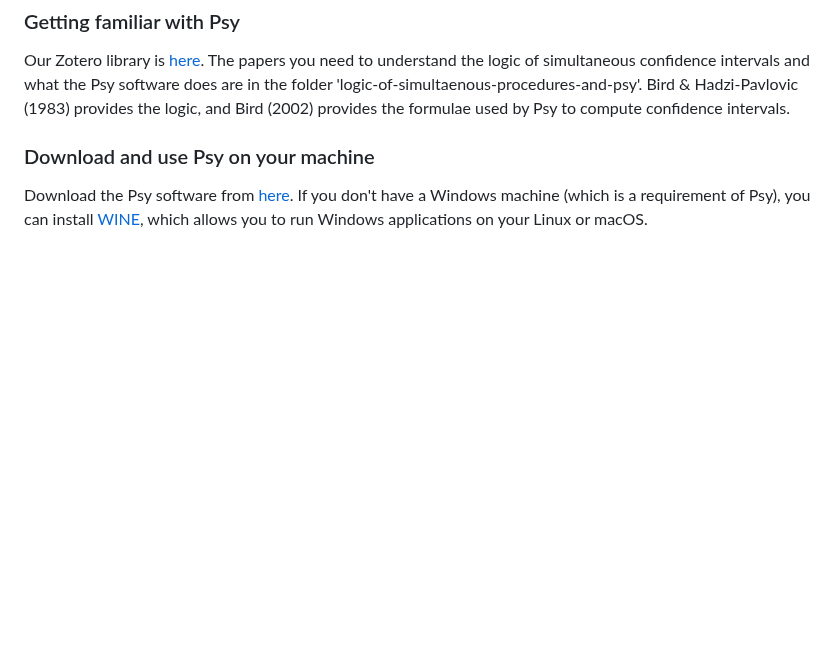
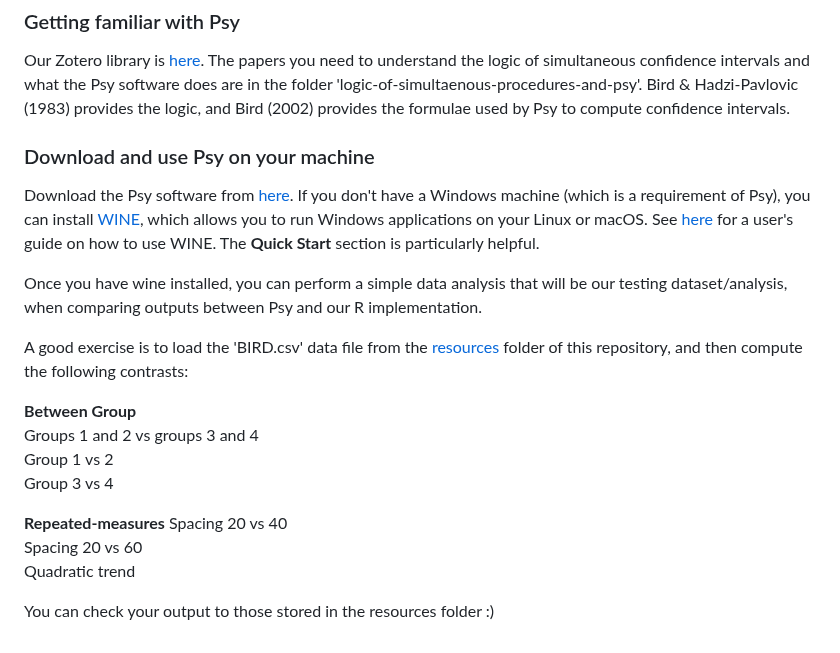
Before and after one commit to kel-github/PSY2R, a Markdown page: README.md, the part around one of its changes. Rendered like a GitHub page; blank space fills up the shorter version.

Commit message:
readme good for intro

```diff
--- a/README.md
+++ b/README.md
@@ -33,4 +34,20 @@ Our Zotero library is [here](https://www.zotero.org/groups/5561818/psy2r). The p
 
 ### Download and use Psy on your machine
 
-Download the Psy software from [here](https://www.unsw.edu.au/science/our-schools/psychology/our-research/research-tools/psy-statistical-program). If you don't have a Windows machine (which is a requirement of Psy), you can install [WINE](https://www.winehq.org/), which allows you to run Windows applications on your Linux or macOS.
+Download the Psy software from [here](https://www.unsw.edu.au/science/our-schools/psychology/our-research/research-tools/psy-statistical-program). If you don't have a Windows machine (which is a requirement of Psy), you can install [WINE](https://www.winehq.org/), which allows you to run Windows applications on your Linux or macOS. See [here](https://wiki.winehq.org/Wine_User%27s_Guide) for a user's guide on how to use WINE. The **Quick Start** section is particularly helpful.
+
+Once you have wine installed, you can perform a simple data analysis that will be our testing dataset/analysis, when comparing outputs between Psy and our R implementation.
+
+A good exercise is to load the 'BIRD.csv' data file from the [resources](https://github.com/kel-github/PSY2R/tree/main/resources) folder of this repository, and then compute the following contrasts:
+
+**Between Group**
+Groups 1 and 2 vs groups 3 and 4
+Group 1 vs  2
+Group 3 vs 4
+
+**Repeated-measures**
+Spacing 20 vs 40
+Spacing 20 vs 60
+Quadratic trend
+
+You can check your output to those stored in the resources folder :)
```
Also changed, not shown: other parts of README.md (+1 -0 lines).
